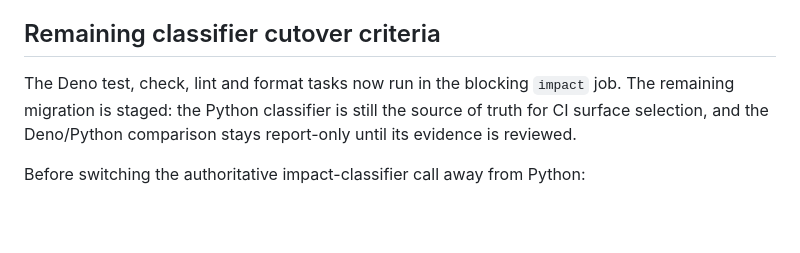
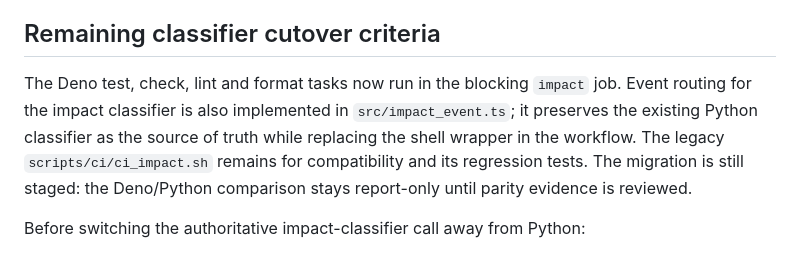
Before and after one commit to AntheaLiles/k7pl, a Markdown page: tools/ci-controller/README.md, the part around the change. Rendered like a GitHub page; blank space fills up the shorter version.

Commit message:
ci: document Deno impact event adapter

```diff
--- a/tools/ci-controller/README.md
+++ b/tools/ci-controller/README.md
@@ -120,9 +120,12 @@ a proof in itself.
 ## Remaining classifier cutover criteria
 
 The Deno test, check, lint and format tasks now run in the blocking `impact`
-job. The remaining migration is staged: the Python classifier is still the
-source of truth for CI surface selection, and the Deno/Python comparison stays
-report-only until its evidence is reviewed.
+job. Event routing for the impact classifier is also implemented in
+`src/impact_event.ts`; it preserves the existing Python classifier as the
+source of truth while replacing the shell wrapper in the workflow. The legacy
+`scripts/ci/ci_impact.sh` remains for compatibility and its regression tests.
+The migration is still staged: the Deno/Python comparison stays report-only
+until parity evidence is reviewed.
 
 Before switching the authoritative impact-classifier call away from Python:
 
```
